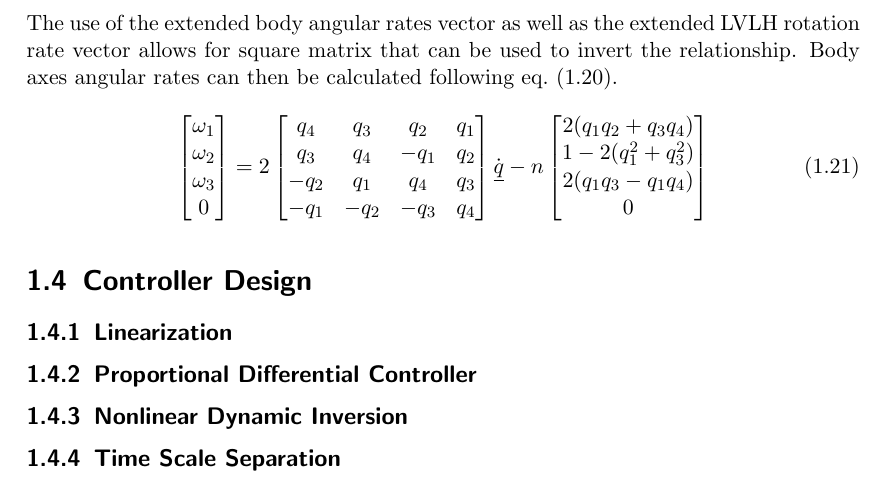
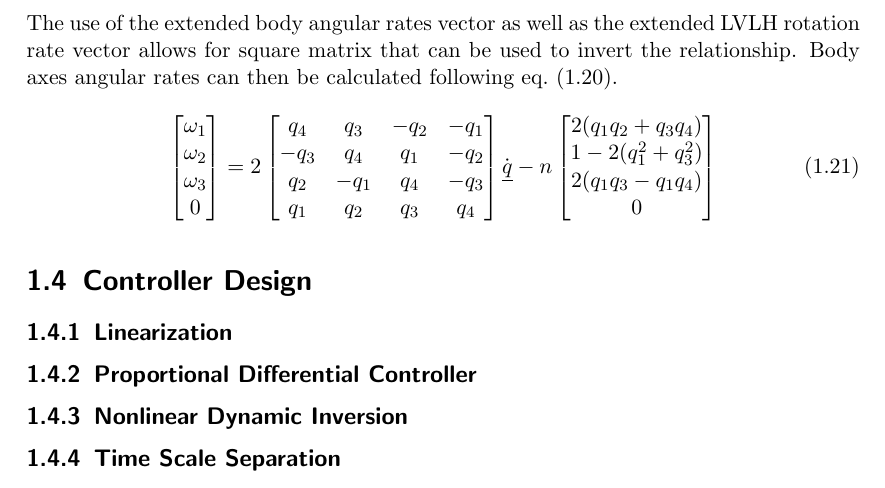
Before and after one commit to seasat/nonlinear-control-system, a LaTeX document (doc/report/report.tex, which reads doc/report/tex/section_kinematics.tex): part of page 8 of 12, cut so that both start at the same text. Compiled offline with pdfLaTeX.

Commit message:
fix inverse matrix

```diff
--- a/doc/report/tex/section_kinematics.tex
+++ b/doc/report/tex/section_kinematics.tex
@@ -70,10 +70,10 @@ Body axes angular rates can then be calculated following \cref{eqt:omega_to_q_do
     \end{bmatrix}
     =
     2 \begin{bmatrix}
-        q_4 & q_3 & q_2 & q_1 \\
-        q_3 & q_4 & -q_1 & q_2 \\
-        -q_2 & q_1 & q_4 & q_3 \\
-        -q_1 & -q_2 & -q_3 & q_4
+        q_4 & q_3 & -q_2 & -q_1 \\
+        -q_3 & q_4 & q_1 & -q_2 \\
+        q_2 & -q_1 & q_4 & -q_3 \\
+        q_1 & q_2 & q_3 & q_4
     \end{bmatrix}
     \gls{sy:q_dot}
     - n \begin{bmatrix}
```
